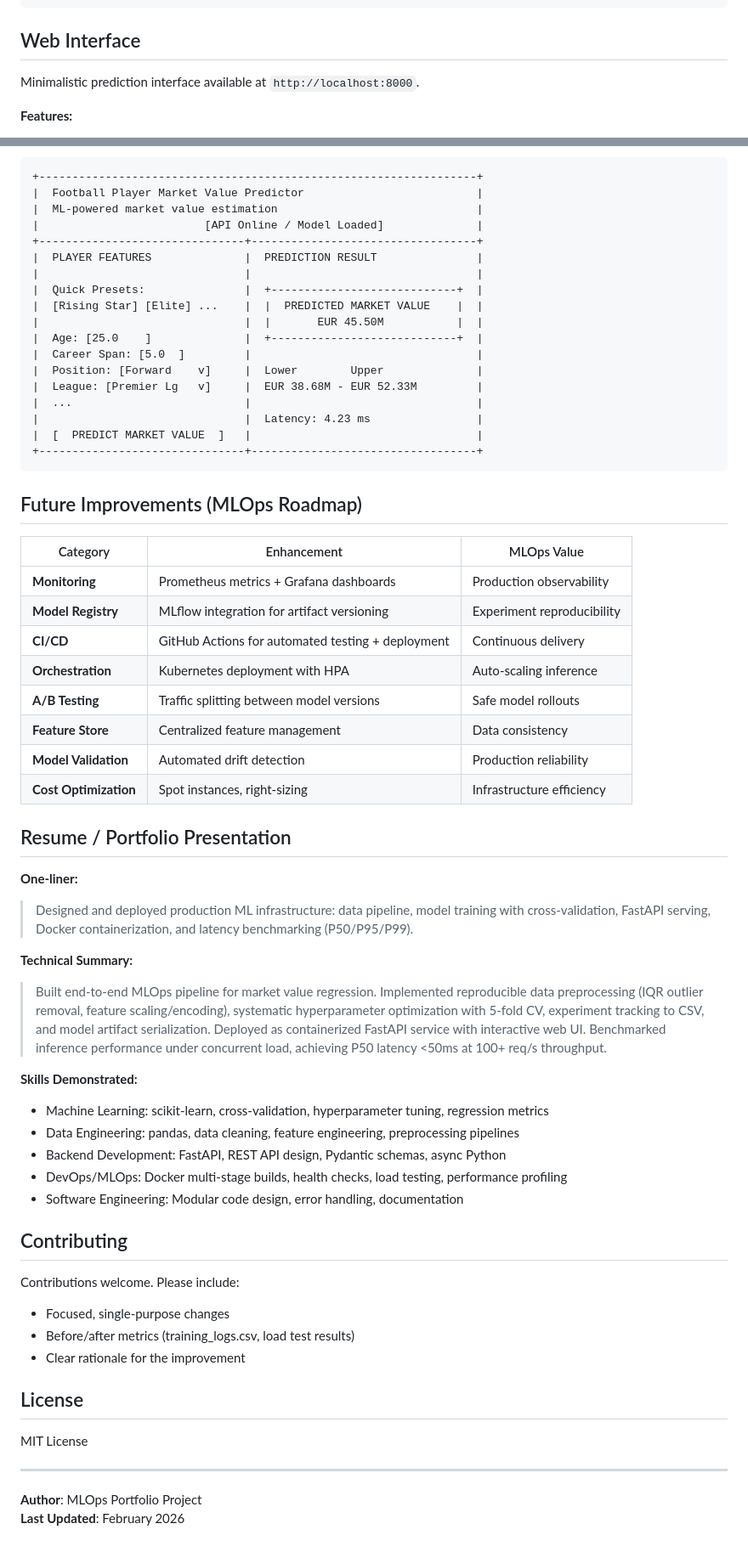
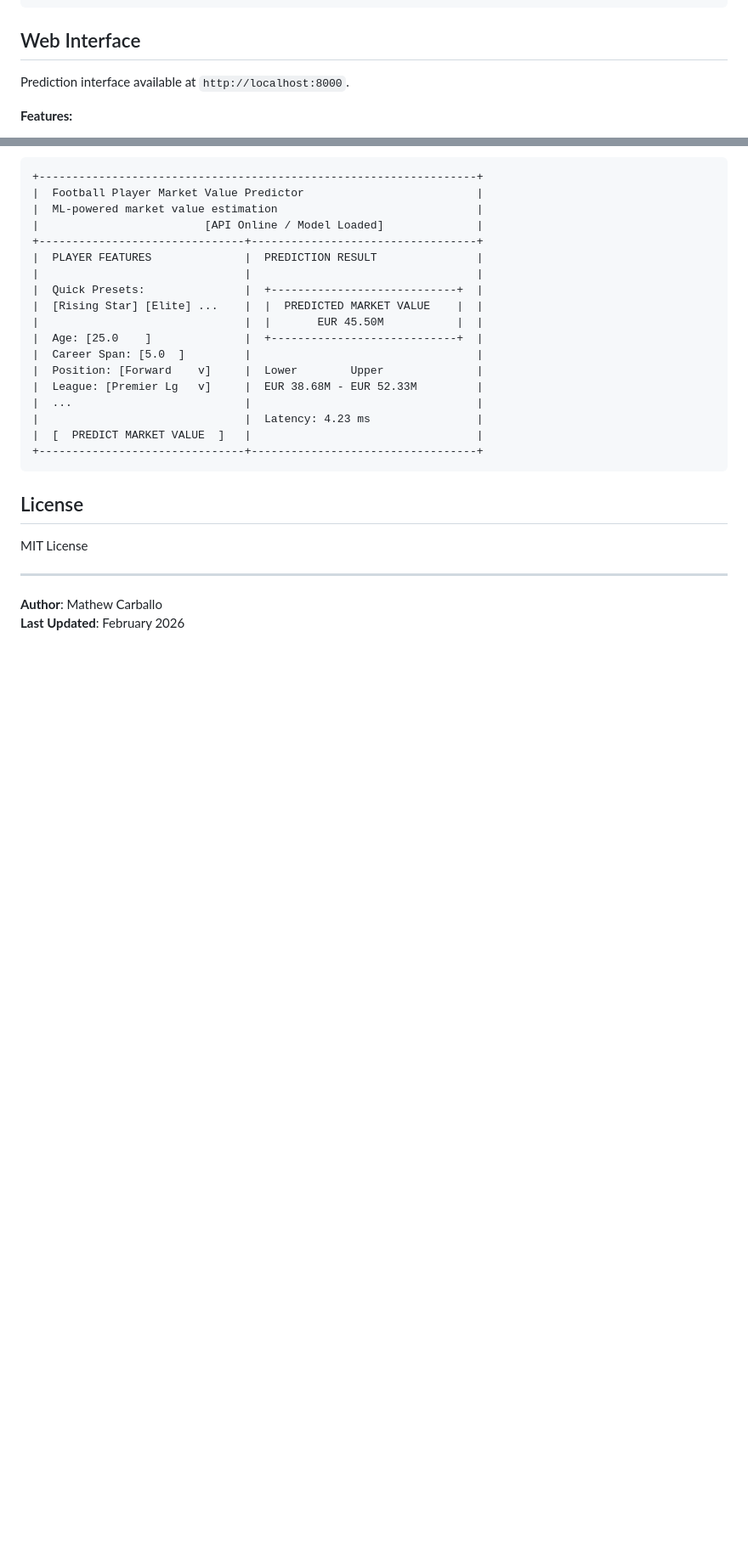
Before and after one commit to ContraInfinito/ml-infrastart, a Markdown page: README.md, 2 parts joined by grey strips. Shown at 85% size. GitHub-like rendering; blank space fills up the shorter version.

Commit message:
Revise README for clarity and remove outdated sections
Updated the README to clarify the prediction interface and removed sections on future improvements, resume presentation, and contributing guidelines.

````diff
--- a/README.md
+++ b/README.md
@@ -226,7 +226,7 @@ ml-infrastart/
 
 ## Web Interface
 
-Minimalistic prediction interface available at `http://localhost:8000`.
+Prediction interface available at `http://localhost:8000`.
 
 **Features:**
 - Player feature input form (15 fields)
@@ -256,40 +256,7 @@ Minimalistic prediction interface available at `http://localhost:8000`.
 +-------------------------------+----------------------------------+
 ```
 
-## Future Improvements (MLOps Roadmap)
 
-| Category | Enhancement | MLOps Value |
-|----------|-------------|-------------|
-| **Monitoring** | Prometheus metrics + Grafana dashboards | Production observability |
-| **Model Registry** | MLflow integration for artifact versioning | Experiment reproducibility |
-| **CI/CD** | GitHub Actions for automated testing + deployment | Continuous delivery |
-| **Orchestration** | Kubernetes deployment with HPA | Auto-scaling inference |
-| **A/B Testing** | Traffic splitting between model versions | Safe model rollouts |
-| **Feature Store** | Centralized feature management | Data consistency |
-| **Model Validation** | Automated drift detection | Production reliability |
-| **Cost Optimization** | Spot instances, right-sizing | Infrastructure efficiency |
-
-## Resume / Portfolio Presentation
-
-**One-liner:**
-> Designed and deployed production ML infrastructure: data pipeline, model training with cross-validation, FastAPI serving, Docker containerization, and latency benchmarking (P50/P95/P99).
-
-**Technical Summary:**
-> Built end-to-end MLOps pipeline for market value regression. Implemented reproducible data preprocessing (IQR outlier removal, feature scaling/encoding), systematic hyperparameter optimization with 5-fold CV, experiment tracking to CSV, and model artifact serialization. Deployed as containerized FastAPI service with interactive web UI. Benchmarked inference performance under concurrent load, achieving P50 latency <50ms at 100+ req/s throughput.
-
-**Skills Demonstrated:**
-- Machine Learning: scikit-learn, cross-validation, hyperparameter tuning, regression metrics
-- Data Engineering: pandas, data cleaning, feature engineering, preprocessing pipelines
-- Backend Development: FastAPI, REST API design, Pydantic schemas, async Python
-- DevOps/MLOps: Docker multi-stage builds, health checks, load testing, performance profiling
-- Software Engineering: Modular code design, error handling, documentation
-
-## Contributing
-
-Contributions welcome. Please include:
-- Focused, single-purpose changes
-- Before/after metrics (training_logs.csv, load test results)
-- Clear rationale for the improvement
 
 ## License
 
@@ -297,5 +264,5 @@ MIT License
 
 ---
 
-**Author**: MLOps Portfolio Project
+**Author**: Mathew Carballo
 **Last Updated**: February 2026
````
